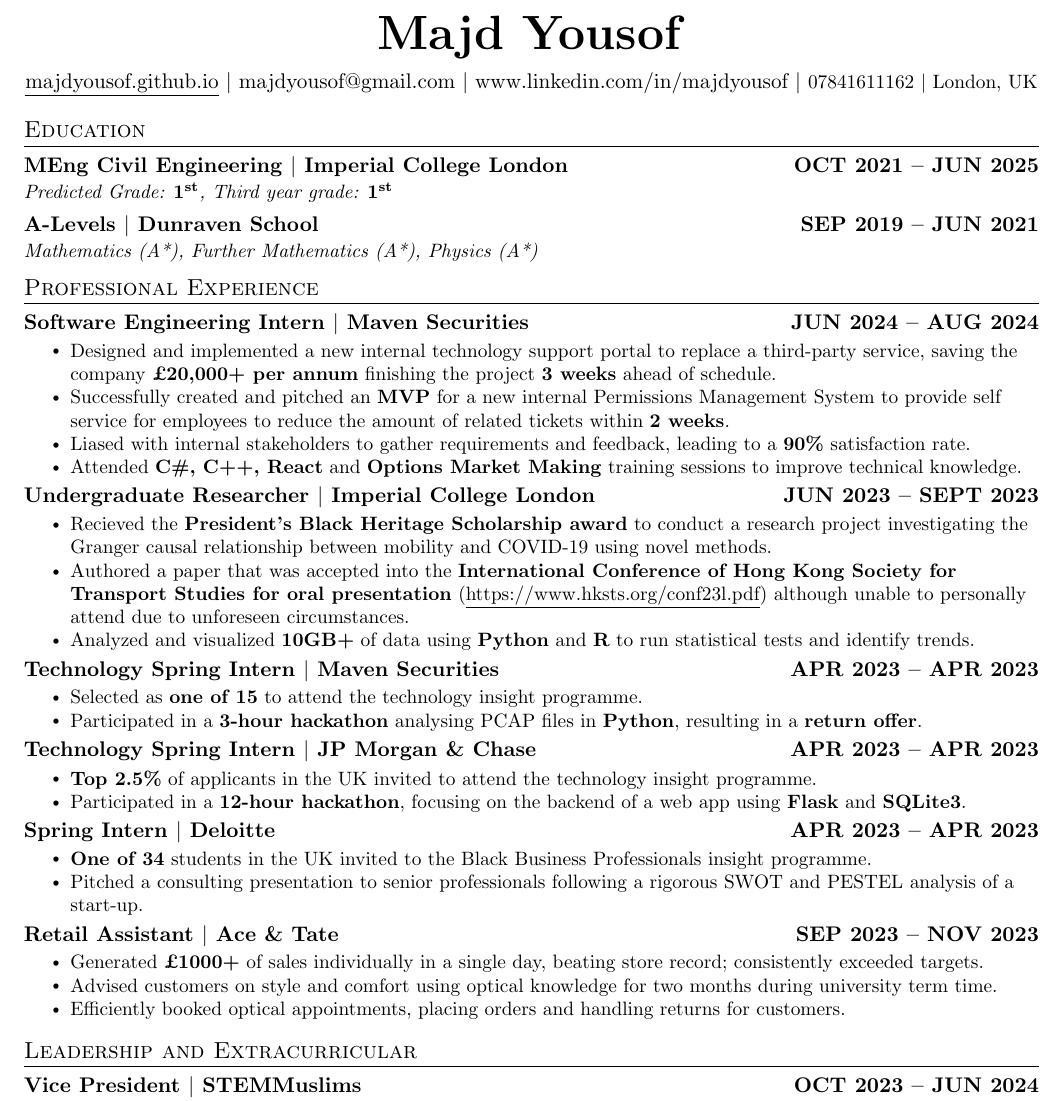
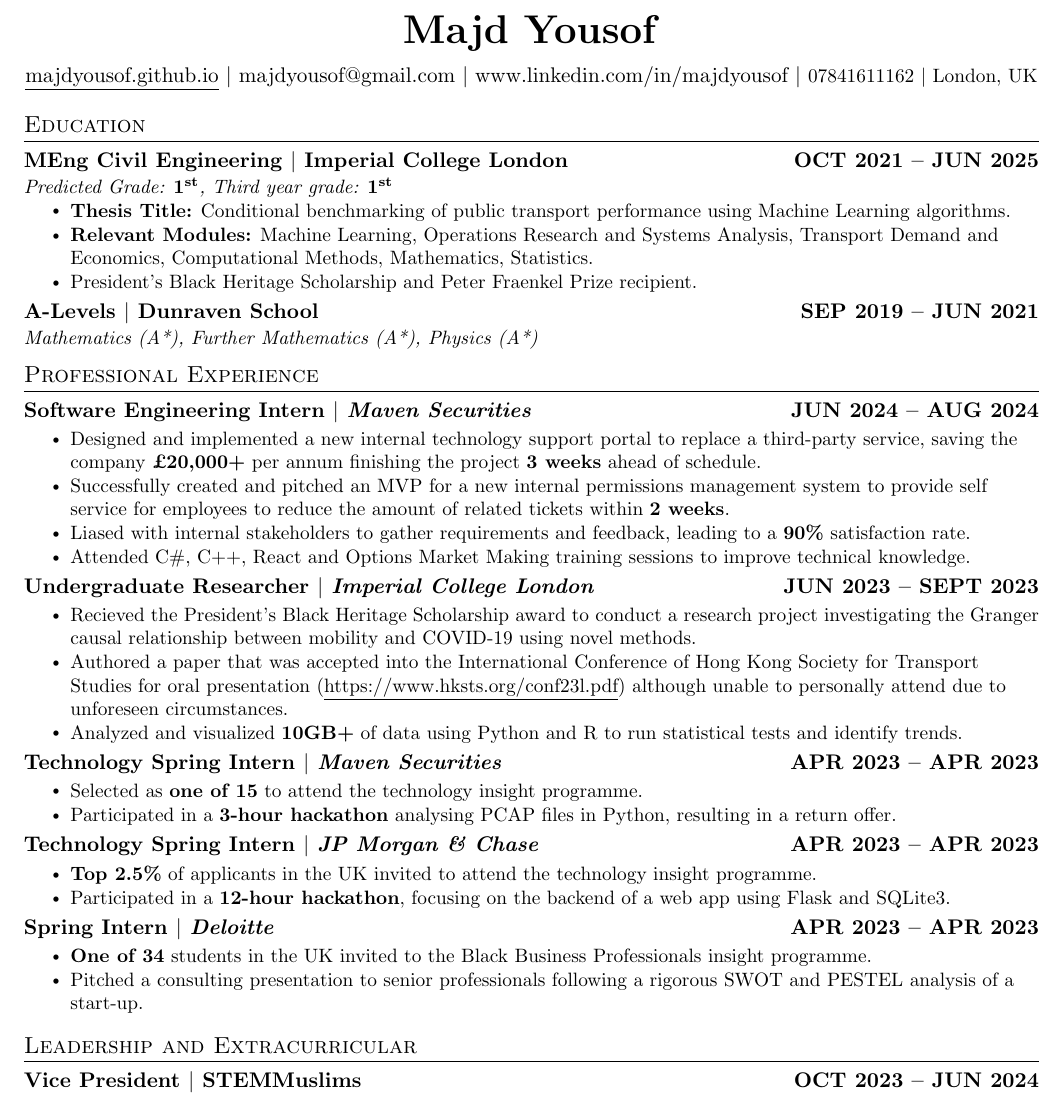
Before and after one commit to majdyousof/CV, a LaTeX document (main.tex): part of the page, cut so that both start at the same text. Compiled offline with pdfLaTeX.

Commit message:
update cv

```diff
--- a/main.tex
+++ b/main.tex
@@ -86,7 +86,7 @@
 \begin{document}
 
 \begin{center}
-    \textbf{\Huge Majd Yousof}
+    \textbf{\huge Majd Yousof}
 \end{center}
 
 \begin{center}
@@ -105,6 +105,11 @@
     \resumeSubheading
       {MEng Civil Engineering $|$ Imperial College London}{OCT 2021 -- JUN 2025}
       {Predicted Grade: $\mathbf{1^{st}}$, Third year grade: $\mathbf{1^{st}}$}{}
+      \resumeItemListStart
+        \resumeItem{\textbf{Thesis Title:} Conditional benchmarking of public transport performance using Machine Learning algorithms.}
+        \resumeItem{\textbf{Relevant Modules:} Machine Learning, Operations Research and Systems Analysis, Transport Demand and Economics, Computational Methods, Mathematics, Statistics.}
+        \resumeItem{President's Black Heritage Scholarship and Peter Fraenkel Prize recipient.}
+        \resumeItemListEnd
 
     \resumeSubheading
         {A-Levels $|$ Dunraven School}{SEP 2019 -- JUN 2021}
@@ -117,63 +122,52 @@
   \resumeSubHeadingListStart
 
     \resumeSubheading
-      {Software Engineering Intern $|$ Maven Securities}{JUN 2024 -- AUG 2024}
+      {Software Engineering Intern $|$ \textit{Maven Securities}}{JUN 2024 -- AUG 2024}
       {}{}
       \resumeItemListStart
         \vspace{-4mm}
-        \resumeItem{Designed and implemented a new internal technology support portal to replace a third-party service, saving the company \textbf{£20,000+ per annum} finishing the project \textbf{3 weeks} ahead of schedule.}
-        \resumeItem{Successfully created and pitched an \textbf{MVP} for a new internal Permissions Management System to provide self service for employees to reduce the amount of related tickets within \textbf{2 weeks}.}
+        \resumeItem{Designed and implemented a new internal technology support portal to replace a third-party service, saving the company \textbf{£20,000+} per annum finishing the project \textbf{3 weeks} ahead of schedule.}
+        \resumeItem{Successfully created and pitched an MVP for a new internal permissions management system to provide self service for employees to reduce the amount of related tickets within \textbf{2 weeks}.}
         \resumeItem{Liased with internal stakeholders to gather requirements and feedback, leading to a \textbf{90\%} satisfaction rate.}
-        \resumeItem{Attended \textbf{C\#, C++, React} and \textbf{Options Market Making} training sessions to improve technical knowledge.}
+        \resumeItem{Attended C\#, C++, React and Options Market Making training sessions to improve technical knowledge.}
       \resumeItemListEnd
 
       \resumeSubheading
-      {Undergraduate Researcher $|$ Imperial College London}{JUN 2023 -- SEPT 2023}
+      {Undergraduate Researcher $|$ \textit{Imperial College London}}{JUN 2023 -- SEPT 2023}
       {}{}
       \resumeItemListStart
         \vspace{-4mm}
-        \resumeItem{Recieved the \textbf{President's Black Heritage Scholarship award} to conduct a research project investigating the Granger causal relationship between mobility and COVID-19 using novel methods.}
-        \resumeItem{Authored a paper that was accepted into the \textbf{International Conference of Hong Kong Society for Transport Studies for oral presentation} (\href{https://www.hksts.org/conf23l.pdf}{\underline{https://www.hksts.org/conf23l.pdf}}) although unable to personally attend due to unforeseen circumstances.}
-        \resumeItem{Analyzed and visualized \textbf{10GB+} of data using \textbf{Python} and \textbf{R} to run statistical tests and identify trends.}
+        \resumeItem{Recieved the President's Black Heritage Scholarship award to conduct a research project investigating the Granger causal relationship between mobility and COVID-19 using novel methods.}
+        \resumeItem{Authored a paper that was accepted into the International Conference of Hong Kong Society for Transport Studies for oral presentation (\href{https://www.hksts.org/conf23l.pdf}{\underline{https://www.hksts.org/conf23l.pdf}}) although unable to personally attend due to unforeseen circumstances.}
+        \resumeItem{Analyzed and visualized \textbf{10GB+} of data using Python and R to run statistical tests and identify trends.}
       \resumeItemListEnd
 
       \resumeSubheading
-      {Technology Spring Intern $|$ Maven Securities}{APR 2023 -- APR 2023}
+      {Technology Spring Intern $|$ \textit{Maven Securities}}{APR 2023 -- APR 2023}
       {}{}
       \resumeItemListStart
         \vspace{-4mm}
         \resumeItem{Selected as \textbf{one of 15} to attend the technology insight programme.}
-        \resumeItem{Participated in a \textbf{3-hour hackathon} analysing PCAP files in \textbf{Python}, resulting in a \textbf{return offer}.}
+        \resumeItem{Participated in a \textbf{3-hour hackathon} analysing PCAP files in Python, resulting in a return offer.}
       \resumeItemListEnd
 
       \resumeSubheading
-      {Technology Spring Intern $|$ JP Morgan \& Chase}{APR 2023 -- APR 2023}
+      {Technology Spring Intern $|$ \textit{JP Morgan \& Chase}}{APR 2023 -- APR 2023}
       {}{}
       \resumeItemListStart
         \vspace{-4mm}
         \resumeItem{\textbf{Top 2.5\%} of applicants in the UK invited to attend the technology insight programme.}
-        \resumeItem{Participated in a \textbf{12-hour hackathon}, focusing on the backend of a web app using \textbf{Flask} and \textbf{SQLite3}.}
+        \resumeItem{Participated in a \textbf{12-hour hackathon}, focusing on the backend of a web app using Flask and SQLite3.}
 
       \resumeItemListEnd
 
       \resumeSubheading
-      {Spring Intern $|$ Deloitte}{APR 2023 -- APR 2023}
+      {Spring Intern $|$ \textit{Deloitte}}{APR 2023 -- APR 2023}
       {}{}
       \resumeItemListStart
         \vspace{-4mm}
         \resumeItem{\textbf{One of 34} students in the UK invited to the Black Business Professionals insight programme.}
         \resumeItem{Pitched a consulting presentation to senior professionals following a rigorous SWOT and PESTEL analysis of a start-up.}
-
-      \resumeItemListEnd
-
-      \resumeSubheading
-      {Retail Assistant $|$ Ace \& Tate}{SEP 2023 -- NOV 2023}
-      {}{}
-      \resumeItemListStart
-        \vspace{-4mm}
-        \resumeItem{Generated \textbf{£1000+} of sales individually in a single day, beating store record; consistently exceeded targets.}
-        \resumeItem{Advised customers on style and comfort using optical knowledge for two months during university term time.}
-        \resumeItem{Efficiently booked optical appointments, placing orders and handling returns for customers.}
 
       \resumeItemListEnd
 
```
Also changed, not shown: main.pdf, 4 other files.
